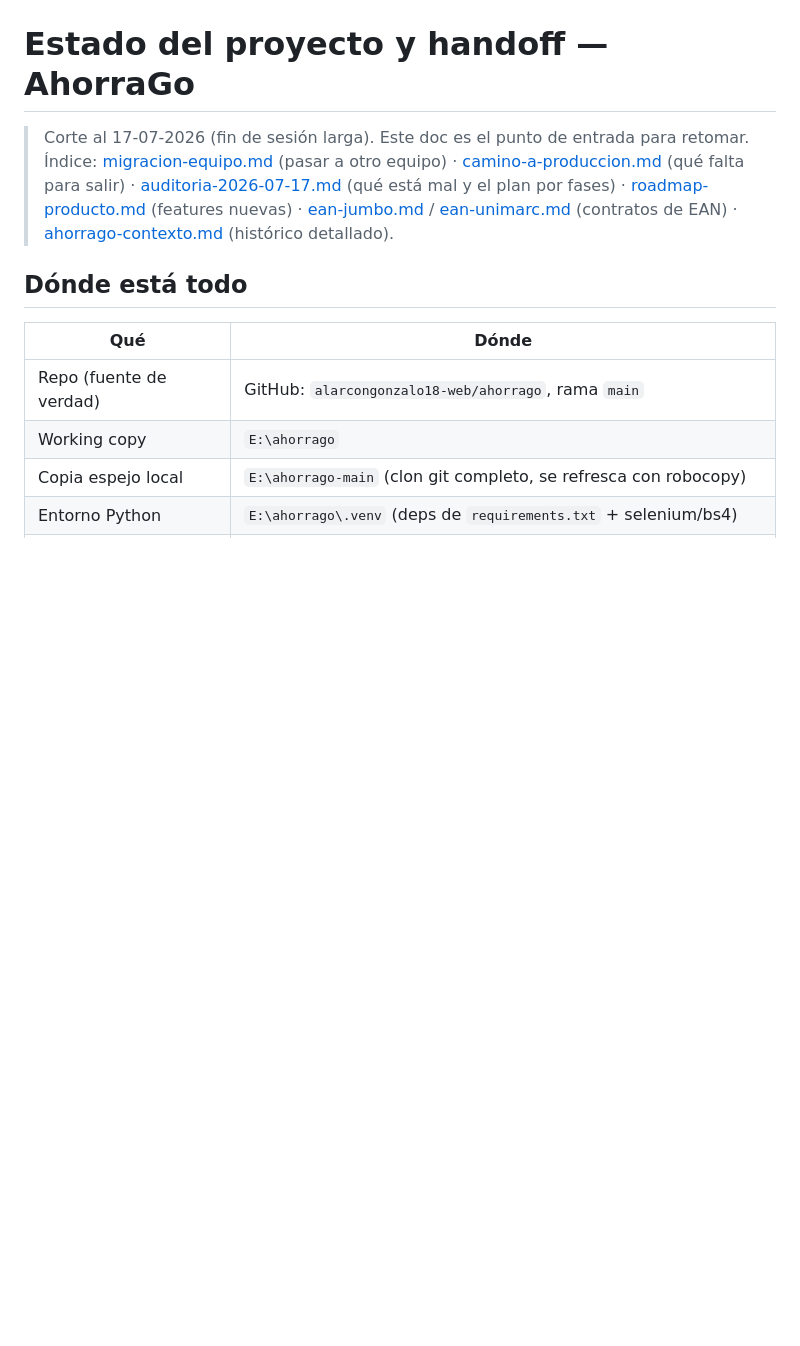
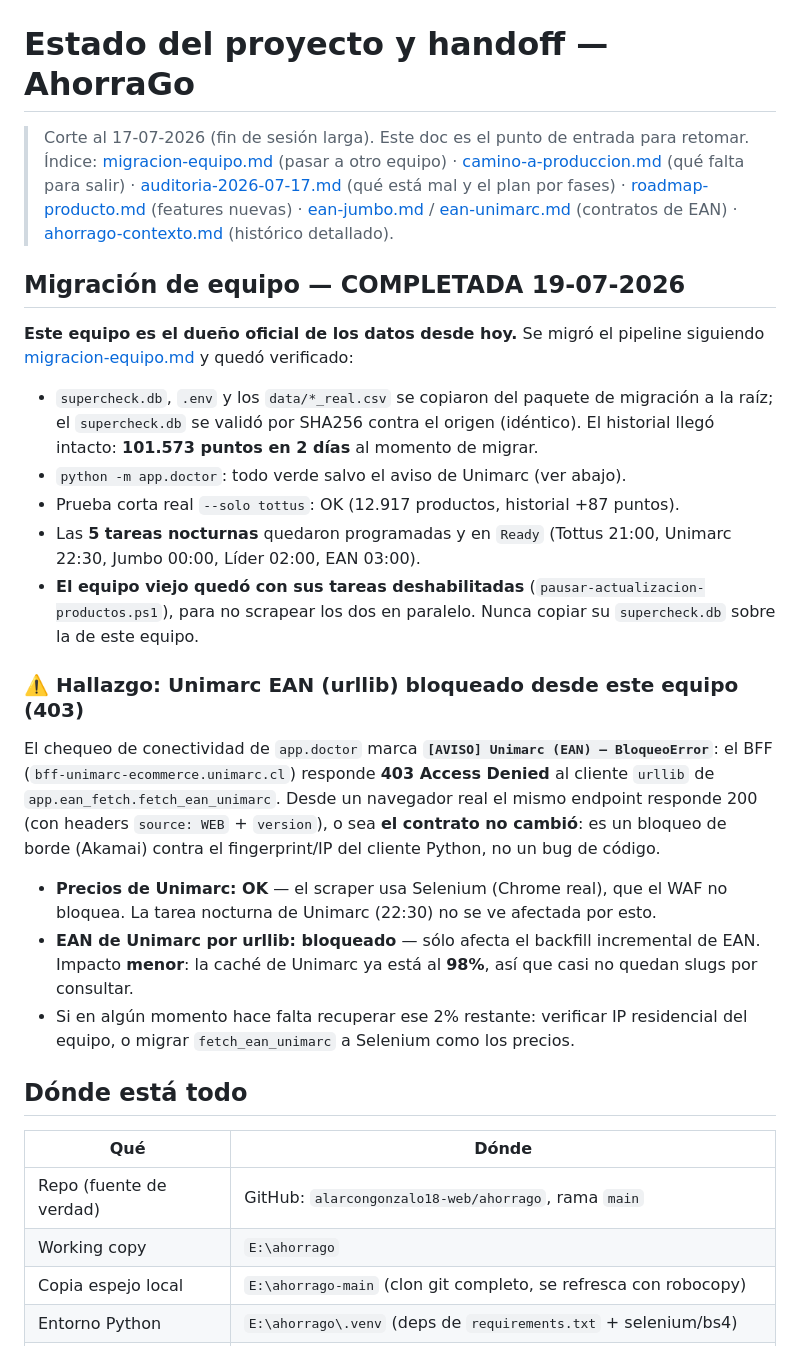
Before and after one commit to alarcongonzalo18-web/ahorrago, a Markdown page: app/docs/estado-y-handoff.md, the part around the change. Rendered like a GitHub page; blank space fills up the shorter version.

Commit message:
docs(handoff): migracion completada 19-07, este equipo es el dueno de los datos
Registra: migracion verificada (doctor, prueba Tottus, 5 tareas nocturnas en
Ready), equipo viejo con tareas deshabilitadas, y el hallazgo del 403 de
Unimarc EAN por urllib (precios por Selenium OK; cache Unimarc al 98% -> impacto
menor).

Co-Authored-By: Claude Fable 5 <noreply@anthropic.com>

```diff
--- a/app/docs/estado-y-handoff.md
+++ b/app/docs/estado-y-handoff.md
@@ -7,6 +7,36 @@
 > [roadmap-producto.md](roadmap-producto.md) (features nuevas) ·
 > [ean-jumbo.md](ean-jumbo.md) / [ean-unimarc.md](ean-unimarc.md) (contratos de EAN) ·
 > [ahorrago-contexto.md](ahorrago-contexto.md) (histórico detallado).
+
+## Migración de equipo — COMPLETADA 19-07-2026
+
+**Este equipo es el dueño oficial de los datos desde hoy.** Se migró el pipeline siguiendo
+[migracion-equipo.md](migracion-equipo.md) y quedó verificado:
+
+- `supercheck.db`, `.env` y los `data/*_real.csv` se copiaron del paquete de migración a la
+  raíz; el `supercheck.db` se validó por SHA256 contra el origen (idéntico). El historial
+  llegó intacto: **101.573 puntos en 2 días** al momento de migrar.
+- `python -m app.doctor`: todo verde salvo el aviso de Unimarc (ver abajo).
+- Prueba corta real `--solo tottus`: OK (12.917 productos, historial +87 puntos).
+- Las **5 tareas nocturnas** quedaron programadas y en `Ready` (Tottus 21:00, Unimarc 22:30,
+  Jumbo 00:00, Líder 02:00, EAN 03:00).
+- **El equipo viejo quedó con sus tareas deshabilitadas** (`pausar-actualizacion-productos.ps1`),
+  para no scrapear los dos en paralelo. Nunca copiar su `supercheck.db` sobre la de este equipo.
+
+### ⚠️ Hallazgo: Unimarc EAN (urllib) bloqueado desde este equipo (403)
+
+El chequeo de conectividad de `app.doctor` marca **`[AVISO] Unimarc (EAN) — BloqueoError`**: el
+BFF (`bff-unimarc-ecommerce.unimarc.cl`) responde **403 Access Denied** al cliente `urllib` de
+`app.ean_fetch.fetch_ean_unimarc`. Desde un navegador real el mismo endpoint responde 200 (con
+headers `source: WEB` + `version`), o sea **el contrato no cambió**: es un bloqueo de borde
+(Akamai) contra el fingerprint/IP del cliente Python, no un bug de código.
+
+- **Precios de Unimarc: OK** — el scraper usa Selenium (Chrome real), que el WAF no bloquea. La
+  tarea nocturna de Unimarc (22:30) no se ve afectada por esto.
+- **EAN de Unimarc por urllib: bloqueado** — sólo afecta el backfill incremental de EAN. Impacto
+  **menor**: la caché de Unimarc ya está al **98%**, así que casi no quedan slugs por consultar.
+- Si en algún momento hace falta recuperar ese 2% restante: verificar IP residencial del equipo,
+  o migrar `fetch_ean_unimarc` a Selenium como los precios.
 
 ## Dónde está todo
 
```
